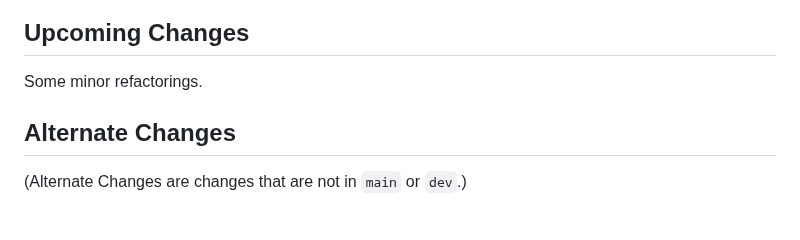
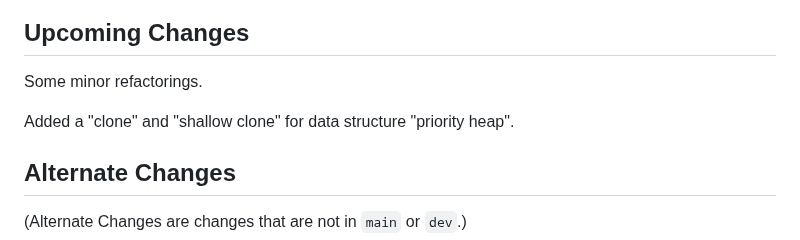
Before and after one commit to Stephen-Seo/SimpleArchiver, a Markdown page: Changelog.md, the part around the change. Rendered like a GitHub page; blank space fills up the shorter version.

```diff
--- a/Changelog.md
+++ b/Changelog.md
@@ -3,6 +3,8 @@
 ## Upcoming Changes
 
 Some minor refactorings.
+
+Added a "clone" and "shallow clone" for data structure "priority heap".
 
 ## Alternate Changes
 
```
